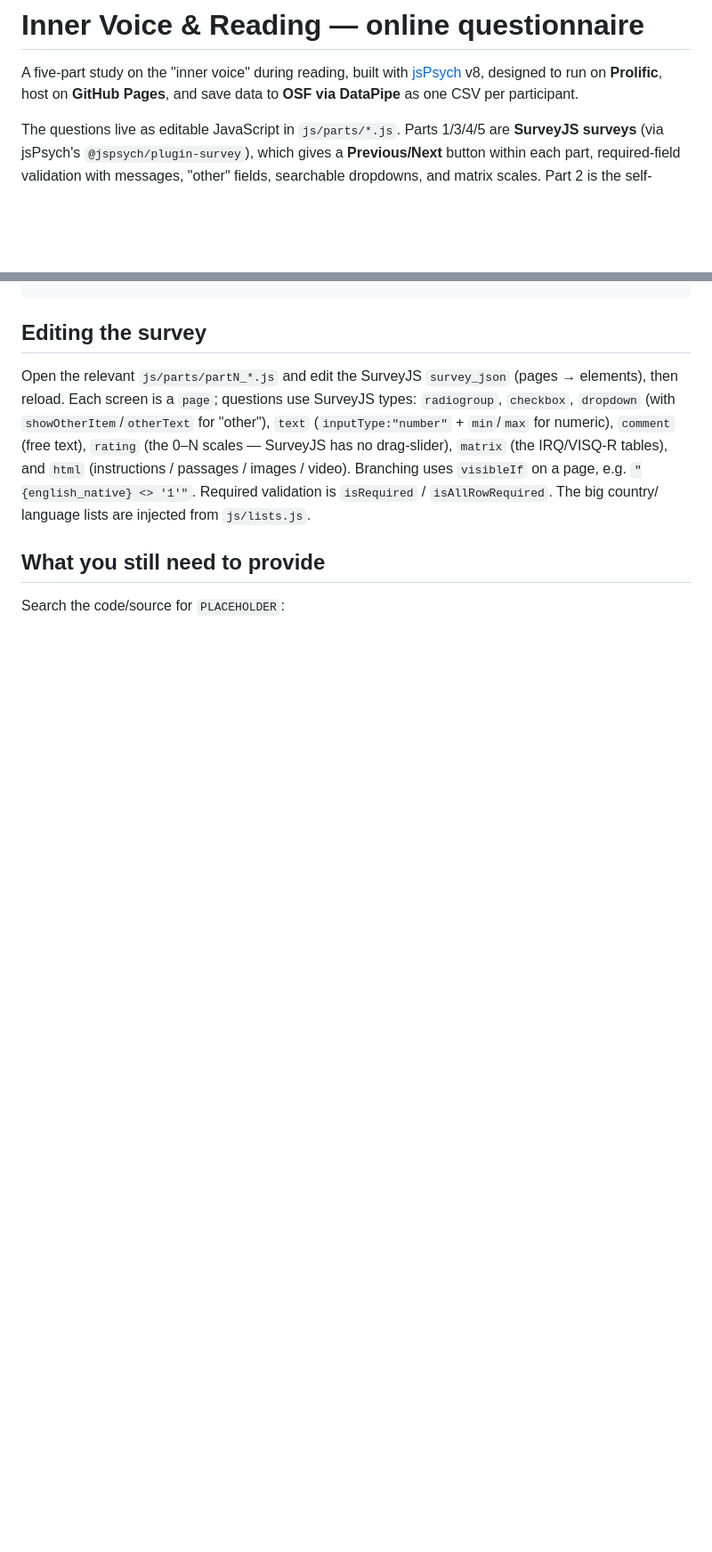
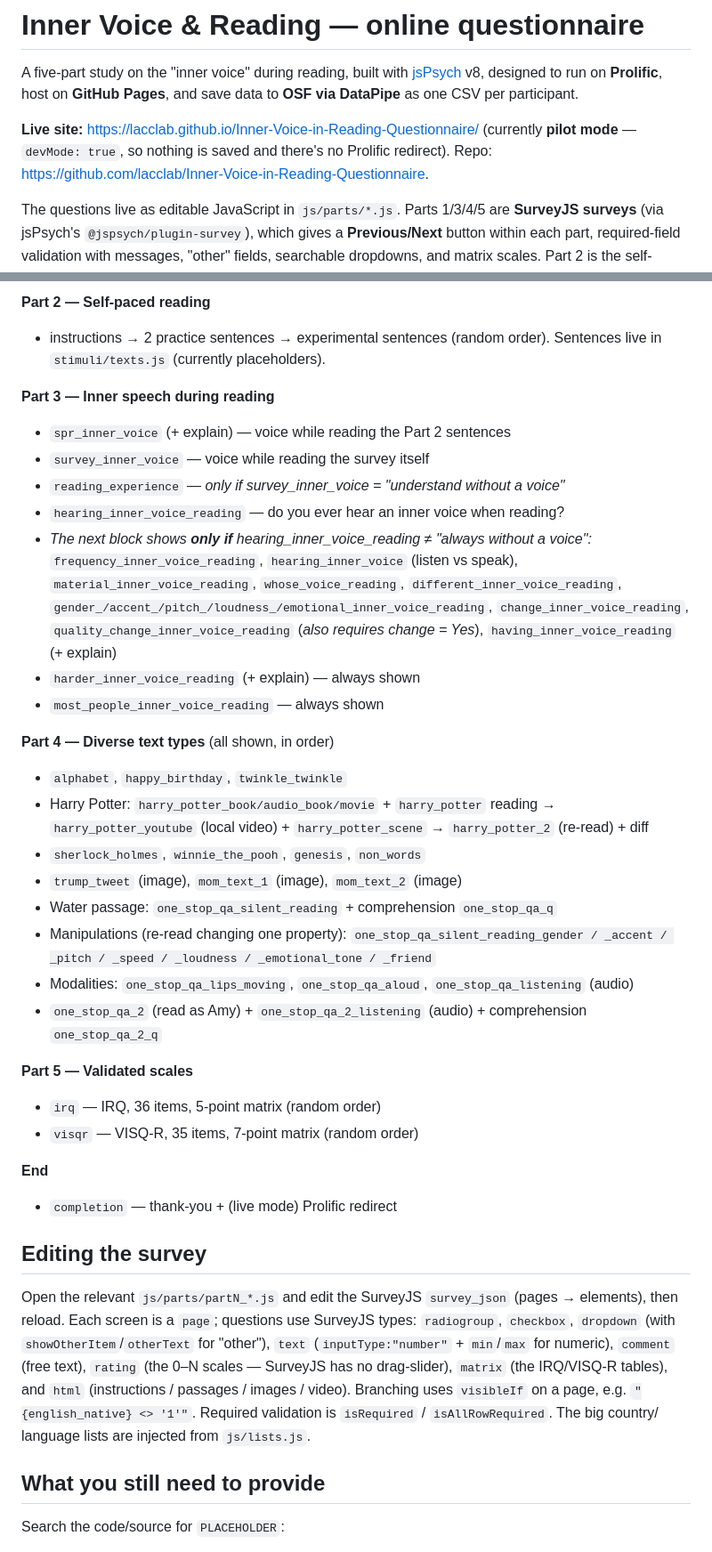
Before and after one commit to lacclab/Inner-Voice-in-Reading-Questionnaire, a Markdown page: README.md, 2 parts joined by grey strips. Shown at 89% size. Drawn GitHub-style; blank space fills up the shorter version.

```diff
--- a/README.md
+++ b/README.md
@@ -4,6 +4,10 @@ A five-part study on the "inner voice" during reading, built with
 [jsPsych](https://www.jspsych.org) v8, designed to run on **Prolific**, host on
 **GitHub Pages**, and save data to **OSF via DataPipe** as one CSV per
 participant.
+
+**Live site:** <https://lacclab.github.io/Inner-Voice-in-Reading-Questionnaire/>
+(currently **pilot mode** — `devMode: true`, so nothing is saved and there's no
+Prolific redirect). Repo: <https://github.com/lacclab/Inner-Voice-in-Reading-Questionnaire>.
 
 The questions live as editable JavaScript in `js/parts/*.js`. Parts 1/3/4/5 are
 **SurveyJS surveys** (via jsPsych's `@jspsych/plugin-survey`), which gives a
@@ -39,3 +76,33 @@ survey_source/survey.txt         reference only (original PsyToolkit source)
+**Part 2 — Self-paced reading**
+- instructions → 2 practice sentences → experimental sentences (random order). Sentences live in `stimuli/texts.js` (currently placeholders).
+
+**Part 3 — Inner speech during reading**
+- `spr_inner_voice` (+ explain) — voice while reading the Part 2 sentences
+- `survey_inner_voice` — voice while reading the survey itself
+- `reading_experience` — _only if survey_inner_voice = "understand without a voice"_
+- `hearing_inner_voice_reading` — do you ever hear an inner voice when reading?
+- _The next block shows **only if** hearing_inner_voice_reading ≠ "always without a voice":_
+  `frequency_inner_voice_reading`, `hearing_inner_voice` (listen vs speak), `material_inner_voice_reading`, `whose_voice_reading`, `different_inner_voice_reading`, `gender_/accent_/pitch_/loudness_/emotional_inner_voice_reading`, `change_inner_voice_reading`, `quality_change_inner_voice_reading` (_also requires change = Yes_), `having_inner_voice_reading` (+ explain)
+- `harder_inner_voice_reading` (+ explain) — always shown
+- `most_people_inner_voice_reading` — always shown
+
+**Part 4 — Diverse text types** (all shown, in order)
+- `alphabet`, `happy_birthday`, `twinkle_twinkle`
+- Harry Potter: `harry_potter_book/audio_book/movie` + `harry_potter` reading → `harry_potter_youtube` (local video) + `harry_potter_scene` → `harry_potter_2` (re-read) + diff
+- `sherlock_holmes`, `winnie_the_pooh`, `genesis`, `non_words`
+- `trump_tweet` (image), `mom_text_1` (image), `mom_text_2` (image)
+- Water passage: `one_stop_qa_silent_reading` + comprehension `one_stop_qa_q`
+- Manipulations (re-read changing one property): `one_stop_qa_silent_reading_gender / _accent / _pitch / _speed / _loudness / _emotional_tone / _friend`
+- Modalities: `one_stop_qa_lips_moving`, `one_stop_qa_aloud`, `one_stop_qa_listening` (audio)
+- `one_stop_qa_2` (read as Amy) + `one_stop_qa_2_listening` (audio) + comprehension `one_stop_qa_2_q`
+
+**Part 5 — Validated scales**
+- `irq` — IRQ, 36 items, 5-point matrix (random order)
+- `visqr` — VISQ-R, 35 items, 7-point matrix (random order)
+
+**End**
+- `completion` — thank-you + (live mode) Prolific redirect
+
 ## Editing the survey
 
 Open the relevant `js/parts/partN_*.js` and edit the SurveyJS `survey_json`
```
Also changed, not shown: other parts of README.md (+48 -15 lines).
